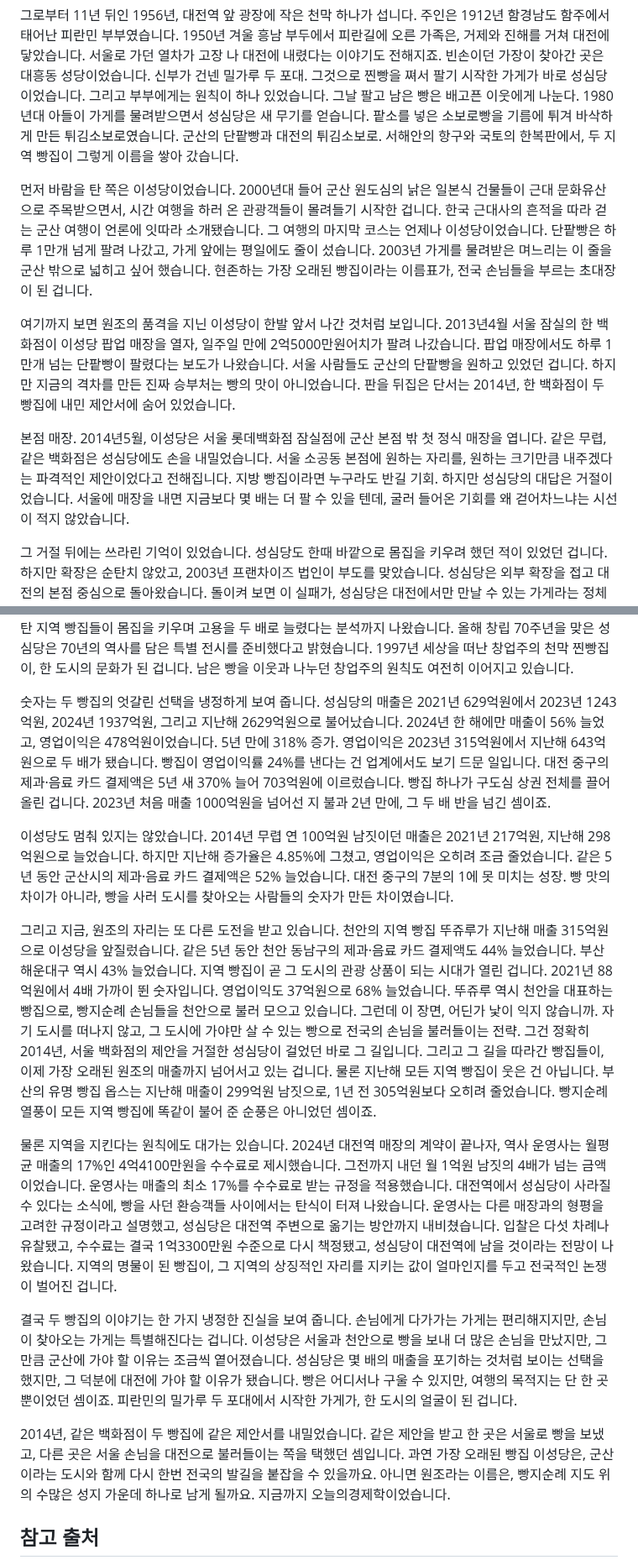
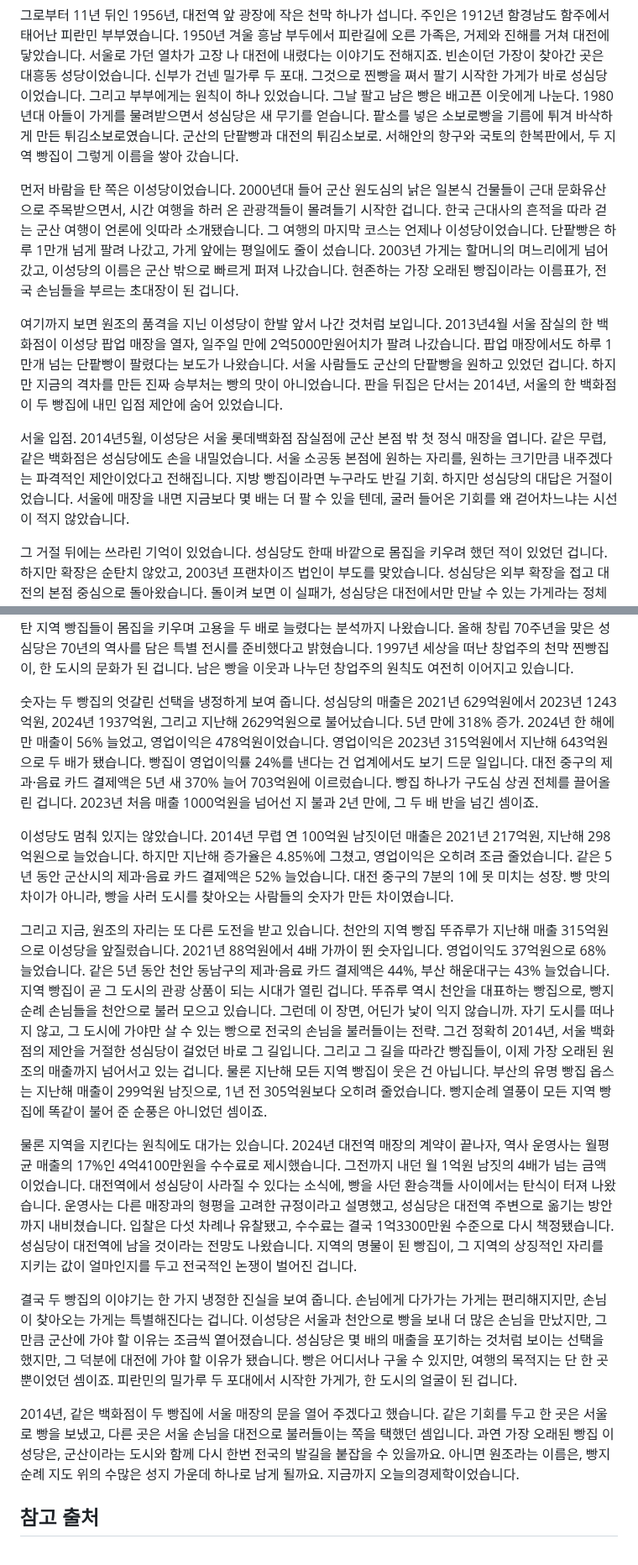
Before and after one commit to todaychs-create/-, a Markdown page: scripts/sungsimdang-leesungdang-bakery-war-script.md, 2 parts joined by grey strips. Shown at 84% size. Drawn GitHub-style.

```diff
--- a/scripts/sungsimdang-leesungdang-bakery-war-script.md
+++ b/scripts/sungsimdang-leesungdang-bakery-war-script.md
@@ -8,11 +8,11 @@
 
 그로부터 11년 뒤인 1956년, 대전역 앞 광장에 작은 천막 하나가 섭니다. 주인은 1912년 함경남도 함주에서 태어난 피란민 부부였습니다. 1950년 겨울 흥남 부두에서 피란길에 오른 가족은, 거제와 진해를 거쳐 대전에 닿았습니다. 서울로 가던 열차가 고장 나 대전에 내렸다는 이야기도 전해지죠. 빈손이던 가장이 찾아간 곳은 대흥동 성당이었습니다. 신부가 건넨 밀가루 두 포대. 그것으로 찐빵을 쪄서 팔기 시작한 가게가 바로 성심당이었습니다. 그리고 부부에게는 원칙이 하나 있었습니다. 그날 팔고 남은 빵은 배고픈 이웃에게 나눈다. 1980년대 아들이 가게를 물려받으면서 성심당은 새 무기를 얻습니다. 팥소를 넣은 소보로빵을 기름에 튀겨 바삭하게 만든 튀김소보로였습니다. 군산의 단팥빵과 대전의 튀김소보로. 서해안의 항구와 국토의 한복판에서, 두 지역 빵집이 그렇게 이름을 쌓아 갔습니다.
 
-먼저 바람을 탄 쪽은 이성당이었습니다. 2000년대 들어 군산 원도심의 낡은 일본식 건물들이 근대 문화유산으로 주목받으면서, 시간 여행을 하러 온 관광객들이 몰려들기 시작한 겁니다. 한국 근대사의 흔적을 따라 걷는 군산 여행이 언론에 잇따라 소개됐습니다. 그 여행의 마지막 코스는 언제나 이성당이었습니다. 단팥빵은 하루 1만개 넘게 팔려 나갔고, 가게 앞에는 평일에도 줄이 섰습니다. 2003년 가게를 물려받은 며느리는 이 줄을 군산 밖으로 넓히고 싶어 했습니다. 현존하는 가장 오래된 빵집이라는 이름표가, 전국 손님들을 부르는 초대장이 된 겁니다.
+먼저 바람을 탄 쪽은 이성당이었습니다. 2000년대 들어 군산 원도심의 낡은 일본식 건물들이 근대 문화유산으로 주목받으면서, 시간 여행을 하러 온 관광객들이 몰려들기 시작한 겁니다. 한국 근대사의 흔적을 따라 걷는 군산 여행이 언론에 잇따라 소개됐습니다. 그 여행의 마지막 코스는 언제나 이성당이었습니다. 단팥빵은 하루 1만개 넘게 팔려 나갔고, 가게 앞에는 평일에도 줄이 섰습니다. 2003년 가게는 할머니의 며느리에게 넘어갔고, 이성당의 이름은 군산 밖으로 빠르게 퍼져 나갔습니다. 현존하는 가장 오래된 빵집이라는 이름표가, 전국 손님들을 부르는 초대장이 된 겁니다.
 
-여기까지 보면 원조의 품격을 지닌 이성당이 한발 앞서 나간 것처럼 보입니다. 2013년4월 서울 잠실의 한 백화점이 이성당 팝업 매장을 열자, 일주일 만에 2억5000만원어치가 팔려 나갔습니다. 팝업 매장에서도 하루 1만개 넘는 단팥빵이 팔렸다는 보도가 나왔습니다. 서울 사람들도 군산의 단팥빵을 원하고 있었던 겁니다. 하지만 지금의 격차를 만든 진짜 승부처는 빵의 맛이 아니었습니다. 판을 뒤집은 단서는 2014년, 한 백화점이 두 빵집에 내민 제안서에 숨어 있었습니다.
+여기까지 보면 원조의 품격을 지닌 이성당이 한발 앞서 나간 것처럼 보입니다. 2013년4월 서울 잠실의 한 백화점이 이성당 팝업 매장을 열자, 일주일 만에 2억5000만원어치가 팔려 나갔습니다. 팝업 매장에서도 하루 1만개 넘는 단팥빵이 팔렸다는 보도가 나왔습니다. 서울 사람들도 군산의 단팥빵을 원하고 있었던 겁니다. 하지만 지금의 격차를 만든 진짜 승부처는 빵의 맛이 아니었습니다. 판을 뒤집은 단서는 2014년, 서울의 한 백화점이 두 빵집에 내민 입점 제안에 숨어 있었습니다.
 
-본점 매장. 2014년5월, 이성당은 서울 롯데백화점 잠실점에 군산 본점 밖 첫 정식 매장을 엽니다. 같은 무렵, 같은 백화점은 성심당에도 손을 내밀었습니다. 서울 소공동 본점에 원하는 자리를, 원하는 크기만큼 내주겠다는 파격적인 제안이었다고 전해집니다. 지방 빵집이라면 누구라도 반길 기회. 하지만 성심당의 대답은 거절이었습니다. 서울에 매장을 내면 지금보다 몇 배는 더 팔 수 있을 텐데, 굴러 들어온 기회를 왜 걷어차느냐는 시선이 적지 않았습니다.
+서울 입점. 2014년5월, 이성당은 서울 롯데백화점 잠실점에 군산 본점 밖 첫 정식 매장을 엽니다. 같은 무렵, 같은 백화점은 성심당에도 손을 내밀었습니다. 서울 소공동 본점에 원하는 자리를, 원하는 크기만큼 내주겠다는 파격적인 제안이었다고 전해집니다. 지방 빵집이라면 누구라도 반길 기회. 하지만 성심당의 대답은 거절이었습니다. 서울에 매장을 내면 지금보다 몇 배는 더 팔 수 있을 텐데, 굴러 들어온 기회를 왜 걷어차느냐는 시선이 적지 않았습니다.
 
 그 거절 뒤에는 쓰라린 기억이 있었습니다. 성심당도 한때 바깥으로 몸집을 키우려 했던 적이 있었던 겁니다. 하지만 확장은 순탄치 않았고, 2003년 프랜차이즈 법인이 부도를 맞았습니다. 성심당은 외부 확장을 접고 대전의 본점 중심으로 돌아왔습니다. 돌이켜 보면 이 실패가, 성심당은 대전에서만 만날 수 있는 가게라는 정체성을 굳힌 계기가 됐다는 평가가 나옵니다. 화재로 공장이 모두 타 버린 위기도 있었지만, 엿새 만에 다시 빵을 구워 냈습니다. 벼랑 끝에서 성심당이 붙잡은 원칙은 단순했습니다. 대전을 떠나지 않는다. 매장 관계자들은 대전 지역 경제에 보탬이 되고 싶어 대전에서만 문을 연다고 설명합니다.
 
@@ -24,17 +24,17 @@
 
 반대로 성심당은 손님이 빵을 찾아오게 만들었습니다. 본점과 대전역점, 대전의 백화점과 컨벤션센터 매장까지, 모든 매장이 대전 안에 있습니다. 서울과 부산에서 백화점 팝업 행사를 연 적은 있지만, 정식 매장은 단 한 곳도 대전 밖에 내지 않았습니다. 그 사이 대전은 빵의 도시라는 별명을 얻었습니다. 주말이면 전국에서 빵을 사러 온 여행객들이 본점 골목을 메웠고, 직원은 2023년 기준 800명 가까이로 늘었습니다. 빵지순례 열풍을 탄 지역 빵집들이 몸집을 키우며 고용을 두 배로 늘렸다는 분석까지 나왔습니다. 올해 창립 70주년을 맞은 성심당은 70년의 역사를 담은 특별 전시를 준비했다고 밝혔습니다. 1997년 세상을 떠난 창업주의 천막 찐빵집이, 한 도시의 문화가 된 겁니다. 남은 빵을 이웃과 나누던 창업주의 원칙도 여전히 이어지고 있습니다.
 
-숫자는 두 빵집의 엇갈린 선택을 냉정하게 보여 줍니다. 성심당의 매출은 2021년 629억원에서 2023년 1243억원, 2024년 1937억원, 그리고 지난해 2629억원으로 불어났습니다. 2024년 한 해에만 매출이 56% 늘었고, 영업이익은 478억원이었습니다. 5년 만에 318% 증가. 영업이익은 2023년 315억원에서 지난해 643억원으로 두 배가 됐습니다. 빵집이 영업이익률 24%를 낸다는 건 업계에서도 보기 드문 일입니다. 대전 중구의 제과·음료 카드 결제액은 5년 새 370% 늘어 703억원에 이르렀습니다. 빵집 하나가 구도심 상권 전체를 끌어올린 겁니다. 2023년 처음 매출 1000억원을 넘어선 지 불과 2년 만에, 그 두 배 반을 넘긴 셈이죠.
+숫자는 두 빵집의 엇갈린 선택을 냉정하게 보여 줍니다. 성심당의 매출은 2021년 629억원에서 2023년 1243억원, 2024년 1937억원, 그리고 지난해 2629억원으로 불어났습니다. 5년 만에 318% 증가. 2024년 한 해에만 매출이 56% 늘었고, 영업이익은 478억원이었습니다. 영업이익은 2023년 315억원에서 지난해 643억원으로 두 배가 됐습니다. 빵집이 영업이익률 24%를 낸다는 건 업계에서도 보기 드문 일입니다. 대전 중구의 제과·음료 카드 결제액은 5년 새 370% 늘어 703억원에 이르렀습니다. 빵집 하나가 구도심 상권 전체를 끌어올린 겁니다. 2023년 처음 매출 1000억원을 넘어선 지 불과 2년 만에, 그 두 배 반을 넘긴 셈이죠.
 
 이성당도 멈춰 있지는 않았습니다. 2014년 무렵 연 100억원 남짓이던 매출은 2021년 217억원, 지난해 298억원으로 늘었습니다. 하지만 지난해 증가율은 4.85%에 그쳤고, 영업이익은 오히려 조금 줄었습니다. 같은 5년 동안 군산시의 제과·음료 카드 결제액은 52% 늘었습니다. 대전 중구의 7분의 1에 못 미치는 성장. 빵 맛의 차이가 아니라, 빵을 사러 도시를 찾아오는 사람들의 숫자가 만든 차이였습니다.
 
-그리고 지금, 원조의 자리는 또 다른 도전을 받고 있습니다. 천안의 지역 빵집 뚜쥬루가 지난해 매출 315억원으로 이성당을 앞질렀습니다. 같은 5년 동안 천안 동남구의 제과·음료 카드 결제액도 44% 늘었습니다. 부산 해운대구 역시 43% 늘었습니다. 지역 빵집이 곧 그 도시의 관광 상품이 되는 시대가 열린 겁니다. 2021년 88억원에서 4배 가까이 뛴 숫자입니다. 영업이익도 37억원으로 68% 늘었습니다. 뚜쥬루 역시 천안을 대표하는 빵집으로, 빵지순례 손님들을 천안으로 불러 모으고 있습니다. 그런데 이 장면, 어딘가 낯이 익지 않습니까. 자기 도시를 떠나지 않고, 그 도시에 가야만 살 수 있는 빵으로 전국의 손님을 불러들이는 전략. 그건 정확히 2014년, 서울 백화점의 제안을 거절한 성심당이 걸었던 바로 그 길입니다. 그리고 그 길을 따라간 빵집들이, 이제 가장 오래된 원조의 매출까지 넘어서고 있는 겁니다. 물론 지난해 모든 지역 빵집이 웃은 건 아닙니다. 부산의 유명 빵집 옵스는 지난해 매출이 299억원 남짓으로, 1년 전 305억원보다 오히려 줄었습니다. 빵지순례 열풍이 모든 지역 빵집에 똑같이 불어 준 순풍은 아니었던 셈이죠.
+그리고 지금, 원조의 자리는 또 다른 도전을 받고 있습니다. 천안의 지역 빵집 뚜쥬루가 지난해 매출 315억원으로 이성당을 앞질렀습니다. 2021년 88억원에서 4배 가까이 뛴 숫자입니다. 영업이익도 37억원으로 68% 늘었습니다. 같은 5년 동안 천안 동남구의 제과·음료 카드 결제액은 44%, 부산 해운대구는 43% 늘었습니다. 지역 빵집이 곧 그 도시의 관광 상품이 되는 시대가 열린 겁니다. 뚜쥬루 역시 천안을 대표하는 빵집으로, 빵지순례 손님들을 천안으로 불러 모으고 있습니다. 그런데 이 장면, 어딘가 낯이 익지 않습니까. 자기 도시를 떠나지 않고, 그 도시에 가야만 살 수 있는 빵으로 전국의 손님을 불러들이는 전략. 그건 정확히 2014년, 서울 백화점의 제안을 거절한 성심당이 걸었던 바로 그 길입니다. 그리고 그 길을 따라간 빵집들이, 이제 가장 오래된 원조의 매출까지 넘어서고 있는 겁니다. 물론 지난해 모든 지역 빵집이 웃은 건 아닙니다. 부산의 유명 빵집 옵스는 지난해 매출이 299억원 남짓으로, 1년 전 305억원보다 오히려 줄었습니다. 빵지순례 열풍이 모든 지역 빵집에 똑같이 불어 준 순풍은 아니었던 셈이죠.
 
-물론 지역을 지킨다는 원칙에도 대가는 있습니다. 2024년 대전역 매장의 계약이 끝나자, 역사 운영사는 월평균 매출의 17%인 4억4100만원을 수수료로 제시했습니다. 그전까지 내던 월 1억원 남짓의 4배가 넘는 금액이었습니다. 운영사는 매출의 최소 17%를 수수료로 받는 규정을 적용했습니다. 대전역에서 성심당이 사라질 수 있다는 소식에, 빵을 사던 환승객들 사이에서는 탄식이 터져 나왔습니다. 운영사는 다른 매장과의 형평을 고려한 규정이라고 설명했고, 성심당은 대전역 주변으로 옮기는 방안까지 내비쳤습니다. 입찰은 다섯 차례나 유찰됐고, 수수료는 결국 1억3300만원 수준으로 다시 책정됐고, 성심당이 대전역에 남을 것이라는 전망이 나왔습니다. 지역의 명물이 된 빵집이, 그 지역의 상징적인 자리를 지키는 값이 얼마인지를 두고 전국적인 논쟁이 벌어진 겁니다.
+물론 지역을 지킨다는 원칙에도 대가는 있습니다. 2024년 대전역 매장의 계약이 끝나자, 역사 운영사는 월평균 매출의 17%인 4억4100만원을 수수료로 제시했습니다. 그전까지 내던 월 1억원 남짓의 4배가 넘는 금액이었습니다. 대전역에서 성심당이 사라질 수 있다는 소식에, 빵을 사던 환승객들 사이에서는 탄식이 터져 나왔습니다. 운영사는 다른 매장과의 형평을 고려한 규정이라고 설명했고, 성심당은 대전역 주변으로 옮기는 방안까지 내비쳤습니다. 입찰은 다섯 차례나 유찰됐고, 수수료는 결국 1억3300만원 수준으로 다시 책정됐습니다. 성심당이 대전역에 남을 것이라는 전망도 나왔습니다. 지역의 명물이 된 빵집이, 그 지역의 상징적인 자리를 지키는 값이 얼마인지를 두고 전국적인 논쟁이 벌어진 겁니다.
 
 결국 두 빵집의 이야기는 한 가지 냉정한 진실을 보여 줍니다. 손님에게 다가가는 가게는 편리해지지만, 손님이 찾아오는 가게는 특별해진다는 겁니다. 이성당은 서울과 천안으로 빵을 보내 더 많은 손님을 만났지만, 그만큼 군산에 가야 할 이유는 조금씩 옅어졌습니다. 성심당은 몇 배의 매출을 포기하는 것처럼 보이는 선택을 했지만, 그 덕분에 대전에 가야 할 이유가 됐습니다. 빵은 어디서나 구울 수 있지만, 여행의 목적지는 단 한 곳뿐이었던 셈이죠. 피란민의 밀가루 두 포대에서 시작한 가게가, 한 도시의 얼굴이 된 겁니다.
 
-2014년, 같은 백화점이 두 빵집에 같은 제안서를 내밀었습니다. 같은 제안을 받고 한 곳은 서울로 빵을 보냈고, 다른 곳은 서울 손님을 대전으로 불러들이는 쪽을 택했던 셈입니다. 과연 가장 오래된 빵집 이성당은, 군산이라는 도시와 함께 다시 한번 전국의 발길을 붙잡을 수 있을까요. 아니면 원조라는 이름은, 빵지순례 지도 위의 수많은 성지 가운데 하나로 남게 될까요. 지금까지 오늘의경제학이었습니다.
+2014년, 같은 백화점이 두 빵집에 서울 매장의 문을 열어 주겠다고 했습니다. 같은 기회를 두고 한 곳은 서울로 빵을 보냈고, 다른 곳은 서울 손님을 대전으로 불러들이는 쪽을 택했던 셈입니다. 과연 가장 오래된 빵집 이성당은, 군산이라는 도시와 함께 다시 한번 전국의 발길을 붙잡을 수 있을까요. 아니면 원조라는 이름은, 빵지순례 지도 위의 수많은 성지 가운데 하나로 남게 될까요. 지금까지 오늘의경제학이었습니다.
 
 ## 참고 출처
 
```
Also changed, not shown: scripts/sungsimdang-leesungdang-bakery-war-script-tts.md (+7 -7 lines).
